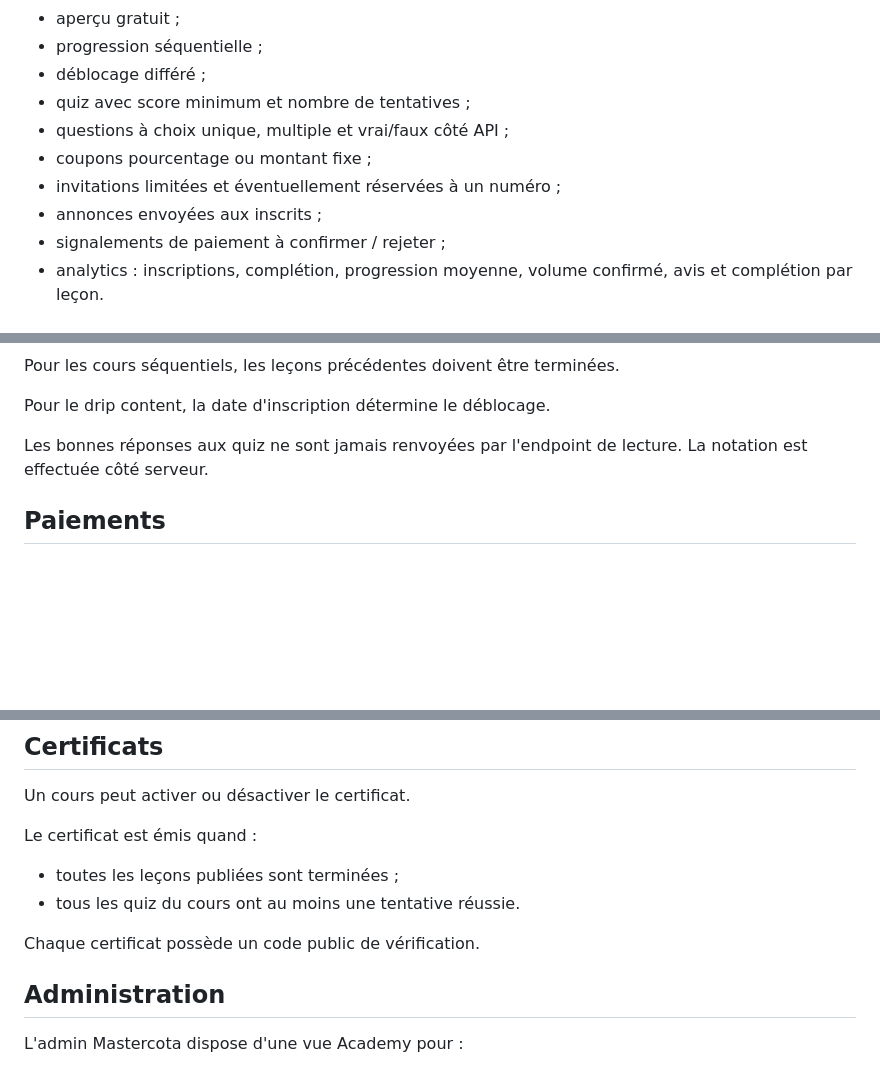
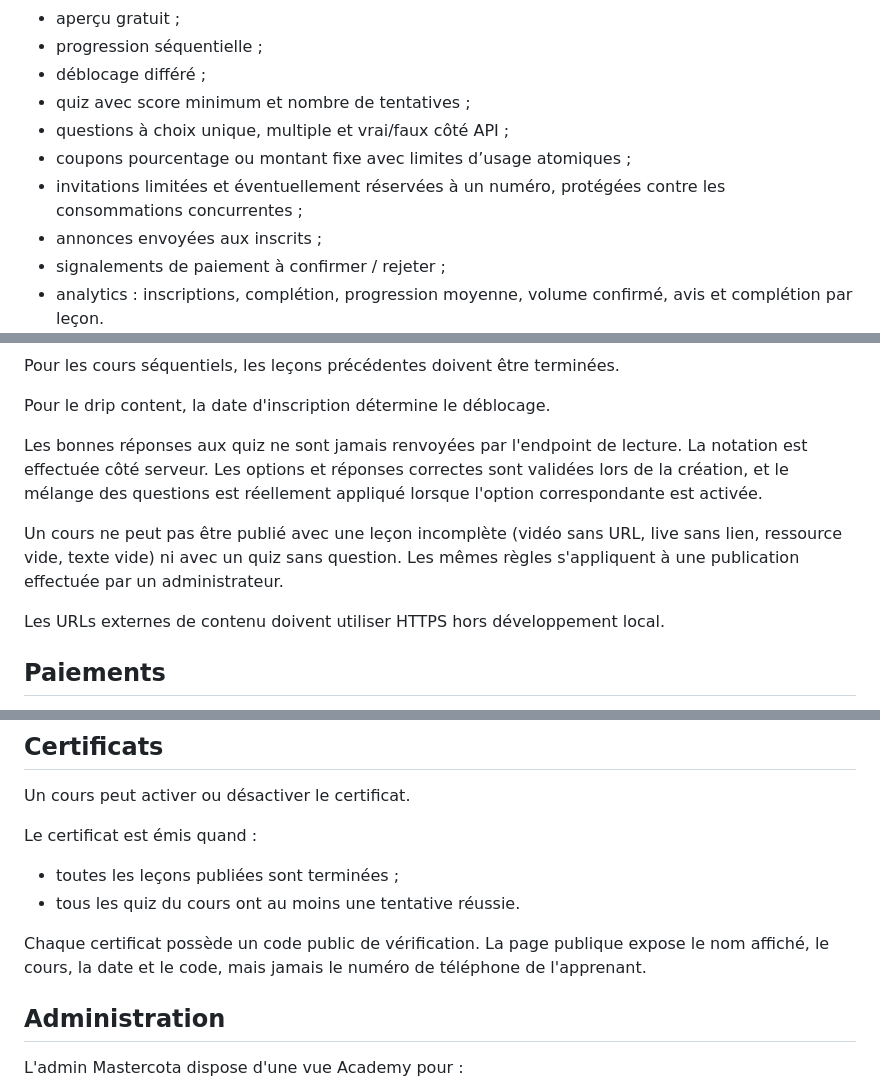
Before and after one commit to RedakArraid/mastercota, a Markdown page: docs/academy.md, 3 parts joined by grey strips. GitHub-like rendering; blank space fills up the shorter version.

Commit message:
Document Academy premium safety invariants

```diff
--- a/docs/academy.md
+++ b/docs/academy.md
@@ -28,8 +28,8 @@ Le modèle financier reste cohérent avec Mastercota :
 - déblocage différé ;
 - quiz avec score minimum et nombre de tentatives ;
 - questions à choix unique, multiple et vrai/faux côté API ;
-- coupons pourcentage ou montant fixe ;
-- invitations limitées et éventuellement réservées à un numéro ;
+- coupons pourcentage ou montant fixe avec limites d’usage atomiques ;
+- invitations limitées et éventuellement réservées à un numéro, protégées contre les consommations concurrentes ;
 - annonces envoyées aux inscrits ;
 - signalements de paiement à confirmer / rejeter ;
 - analytics : inscriptions, complétion, progression moyenne, volume confirmé, avis et complétion par leçon.
@@ -88,7 +88,11 @@ Pour les cours séquentiels, les leçons précédentes doivent être terminées.
 
 Pour le drip content, la date d'inscription détermine le déblocage.
 
-Les bonnes réponses aux quiz ne sont jamais renvoyées par l'endpoint de lecture. La notation est effectuée côté serveur.
+Les bonnes réponses aux quiz ne sont jamais renvoyées par l'endpoint de lecture. La notation est effectuée côté serveur. Les options et réponses correctes sont validées lors de la création, et le mélange des questions est réellement appliqué lorsque l'option correspondante est activée.
+
+Un cours ne peut pas être publié avec une leçon incomplète (vidéo sans URL, live sans lien, ressource vide, texte vide) ni avec un quiz sans question. Les mêmes règles s'appliquent à une publication effectuée par un administrateur.
+
+Les URLs externes de contenu doivent utiliser HTTPS hors développement local.
 
 ## Paiements
 
@@ -113,7 +117,7 @@ Le certificat est émis quand :
 - toutes les leçons publiées sont terminées ;
 - tous les quiz du cours ont au moins une tentative réussie.
 
-Chaque certificat possède un code public de vérification.
+Chaque certificat possède un code public de vérification. La page publique expose le nom affiché, le cours, la date et le code, mais jamais le numéro de téléphone de l'apprenant.
 
 ## Administration
 
```
